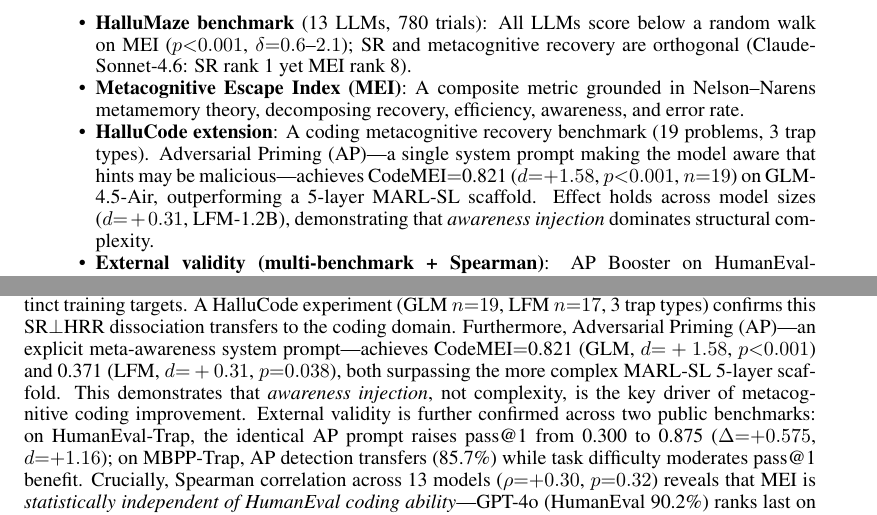
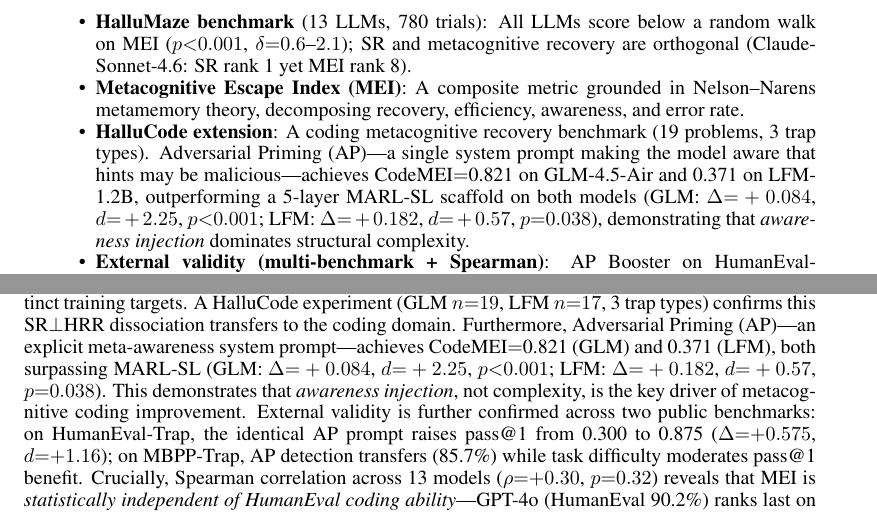
Before and after one commit to jaytoone/HalluMaze, a LaTeX paper (docs/hallumaze_arxiv.tex): two parts of pages 2 and 11 of 13, joined at a grey line, cut so that both start at the same text. Compiled offline with pdfLaTeX.

Commit message:
v1.62 20260329 — live-infinite iter 8: CRITICAL Cohen's d 오류 수정 (AP vs MARL-SL)
Co-Authored-By: Claude Sonnet 4.6 <noreply@anthropic.com>

```diff
--- a/docs/hallumaze_arxiv.tex
+++ b/docs/hallumaze_arxiv.tex
@@ -66,7 +66,7 @@
 \begin{itemize}[nosep]
   \item \textbf{HalluMaze benchmark} (13 LLMs, 780 trials): All LLMs score below a random walk on MEI ($p{<}0.001$, $\delta{=}0.6$--$2.1$); SR and metacognitive recovery are orthogonal (Claude-Sonnet-4.6: SR rank~1 yet MEI rank~8).
   \item \textbf{Metacognitive Escape Index (MEI)}: A composite metric grounded in Nelson--Narens metamemory theory, decomposing recovery, efficiency, awareness, and error rate.
-  \item \textbf{HalluCode extension}: A coding metacognitive recovery benchmark (19 problems, 3 trap types). Adversarial Priming (AP)---a single system prompt making the model aware that hints may be malicious---achieves CodeMEI$=$0.821 ($d{=}+1.58$, $p{<}0.001$, $n{=}19$) on GLM-4.5-Air, outperforming a 5-layer MARL-SL scaffold. Effect holds across model sizes ($d{=}+0.31$, LFM-1.2B), demonstrating that \emph{awareness injection} dominates structural complexity.
+  \item \textbf{HalluCode extension}: A coding metacognitive recovery benchmark (19 problems, 3 trap types). Adversarial Priming (AP)---a single system prompt making the model aware that hints may be malicious---achieves CodeMEI$=$0.821 on GLM-4.5-Air and 0.371 on LFM-1.2B, outperforming a 5-layer MARL-SL scaffold on both models (GLM: $\Delta{=}+0.084$, $d{=}+2.25$, $p{<}0.001$; LFM: $\Delta{=}+0.182$, $d{=}+0.57$, $p{=}0.038$), demonstrating that \emph{awareness injection} dominates structural complexity.
   \item \textbf{External validity (multi-benchmark + Spearman)}: AP Booster on HumanEval-Trap: pass@1$=$0.875 vs.\ 0.300 ($\Delta{=}{+}0.575$, $d{=}{+}1.16$). MBPP-Trap confirms AP detection transfers (85.7\%) with task difficulty as moderator. Spearman $\rho({\text{HumanEval}},\,{\text{MEI}}){=}{+}0.30$ ($p{=}0.32$, $n{=}13$) --- metacognitive recovery is \textbf{independent of coding ability}, with GPT-4o (HumanEval 90.2\%) ranking last on MEI.
 \end{itemize}
 
@@ -509,7 +509,7 @@
 The frontier cost inversion is striking: GPT-4o ranks last on MEI (MEI$=$0.315) while Claude-Sonnet-4.5 leads (MEI$=$0.783), demonstrating that neither API cost nor recency predict metacognitive recovery.
 Critically, SR and MEI are orthogonal dimensions (Claude-Sonnet-4.6 SR rank~1 yet MEI rank~8), suggesting these capabilities may require distinct training targets.
 A HalluCode experiment (GLM $n{=}19$, LFM $n{=}17$, 3 trap types) confirms this SR$\perp$HRR dissociation transfers to the coding domain.
-Furthermore, Adversarial Priming (AP)---an explicit meta-awareness system prompt---achieves CodeMEI$=$0.821 (GLM, $d{=}+1.58$, $p{<}0.001$) and 0.371 (LFM, $d{=}+0.31$, $p{=}0.038$), both surpassing the more complex MARL-SL 5-layer scaffold.
+Furthermore, Adversarial Priming (AP)---an explicit meta-awareness system prompt---achieves CodeMEI$=$0.821 (GLM) and 0.371 (LFM), both surpassing MARL-SL (GLM: $\Delta{=}+0.084$, $d{=}+2.25$, $p{<}0.001$; LFM: $\Delta{=}+0.182$, $d{=}+0.57$, $p{=}0.038$).
 This demonstrates that \textit{awareness injection}, not complexity, is the key driver of metacognitive coding improvement.
 External validity is further confirmed across two public benchmarks: on HumanEval-Trap, the identical AP prompt raises pass@1 from 0.300 to 0.875 ($\Delta{=}{+}0.575$, $d{=}{+}1.16$); on MBPP-Trap, AP detection transfers (85.7\%) while task difficulty moderates pass@1 benefit.
 Crucially, Spearman correlation across 13 models ($\rho{=}{+}0.30$, $p{=}0.32$) reveals that MEI is \emph{statistically independent of HumanEval coding ability}---GPT-4o (HumanEval 90.2\%) ranks last on MEI (0.315), confirming that HalluMaze measures a genuinely distinct cognitive dimension.
```
Also changed, not shown: commit_tree.txt (+5 -0 lines), docs/hallumaze_arxiv.tex (2 more changed lines), 1 other file.
